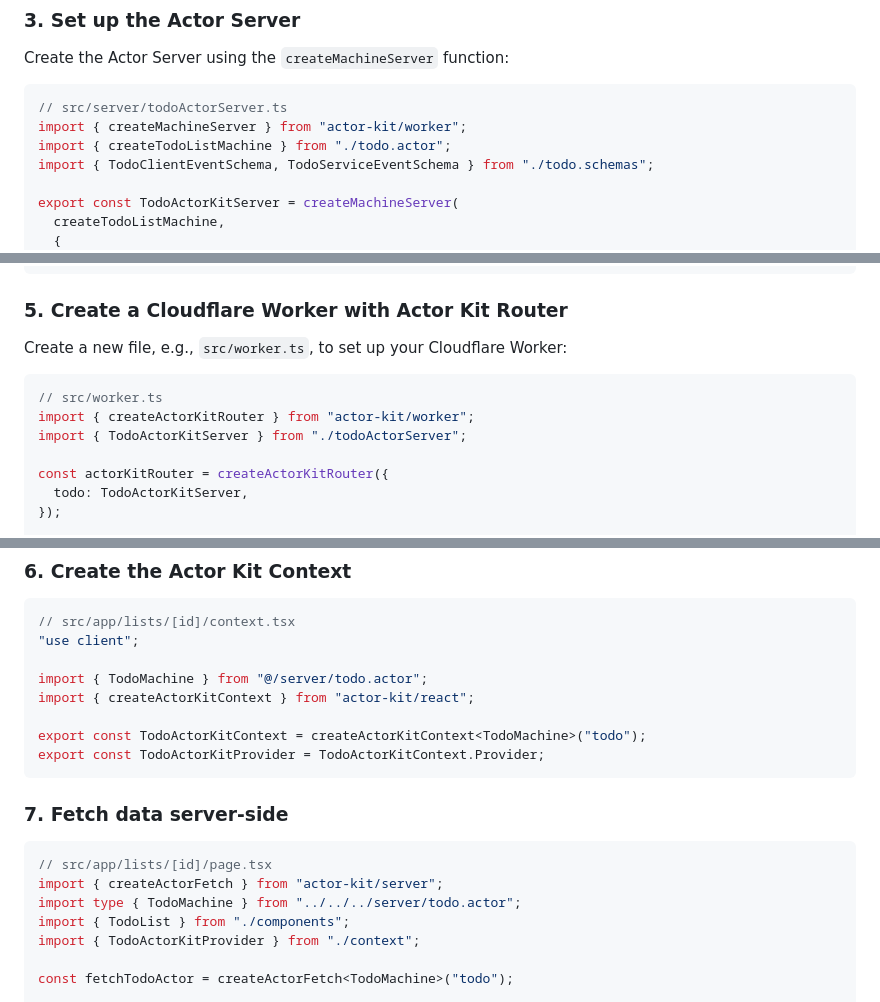
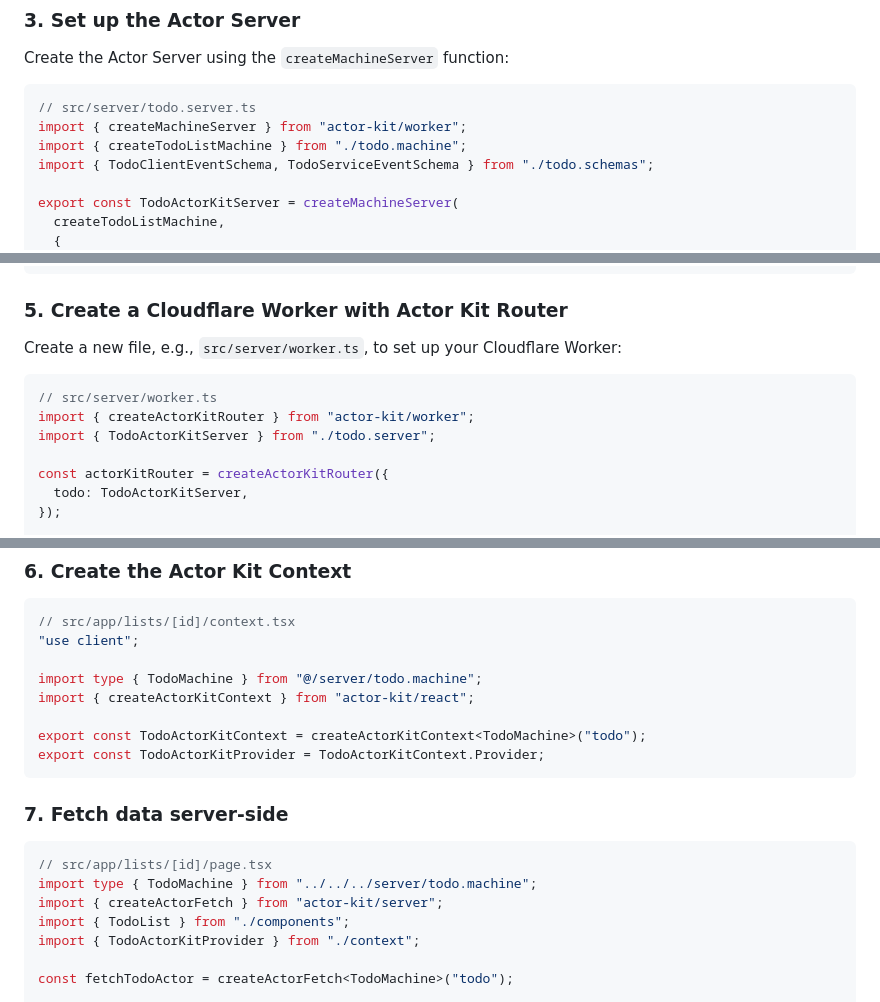
Before and after one commit to jonmumm/actor-kit, a Markdown page: README.md, 3 parts joined by grey strips. Drawn GitHub-style.

Commit message:
more readme

````diff
--- a/README.md
+++ b/README.md
@@ -172,9 +172,9 @@ export const createTodoListMachine = ({ id, caller }: CreateMachineProps) =>
 Create the Actor Server using the `createMachineServer` function:
 
 ```typescript
-// src/server/todoActorServer.ts
+// src/server/todo.server.ts
 import { createMachineServer } from "actor-kit/worker";
-import { createTodoListMachine } from "./todo.actor";
+import { createTodoListMachine } from "./todo.machine";
 import { TodoClientEventSchema, TodoServiceEventSchema } from "./todo.schemas";
 
 export const TodoActorKitServer = createMachineServer(
@@ -214,12 +214,12 @@ new_classes = ["TodoActorKitServer"]
 
 ### 5. Create a Cloudflare Worker with Actor Kit Router
 
-Create a new file, e.g., `src/worker.ts`, to set up your Cloudflare Worker:
+Create a new file, e.g., `src/server/worker.ts`, to set up your Cloudflare Worker:
 
 ```typescript
-// src/worker.ts
+// src/server/worker.ts
 import { createActorKitRouter } from "actor-kit/worker";
-import { TodoActorKitServer } from "./todoActorServer";
+import { TodoActorKitServer } from "./todo.server";
 
 const actorKitRouter = createActorKitRouter({
   todo: TodoActorKitServer,
@@ -250,7 +250,7 @@ export default {
 // src/app/lists/[id]/context.tsx
 "use client";
 
-import { TodoMachine } from "@/server/todo.actor";
+import type { TodoMachine } from "@/server/todo.machine";
 import { createActorKitContext } from "actor-kit/react";
 
 export const TodoActorKitContext = createActorKitContext<TodoMachine>("todo");
@@ -261,8 +261,8 @@ export const TodoActorKitProvider = TodoActorKitContext.Provider;
 
 ```typescript
 // src/app/lists/[id]/page.tsx
+import type { TodoMachine } from "../../../server/todo.machine";
 import { createActorFetch } from "actor-kit/server";
-import type { TodoMachine } from "../../../server/todo.actor";
 import { TodoList } from "./components";
 import { TodoActorKitProvider } from "./context";
 
````
Also changed, not shown: other parts of README.md (+9 -4 lines).
